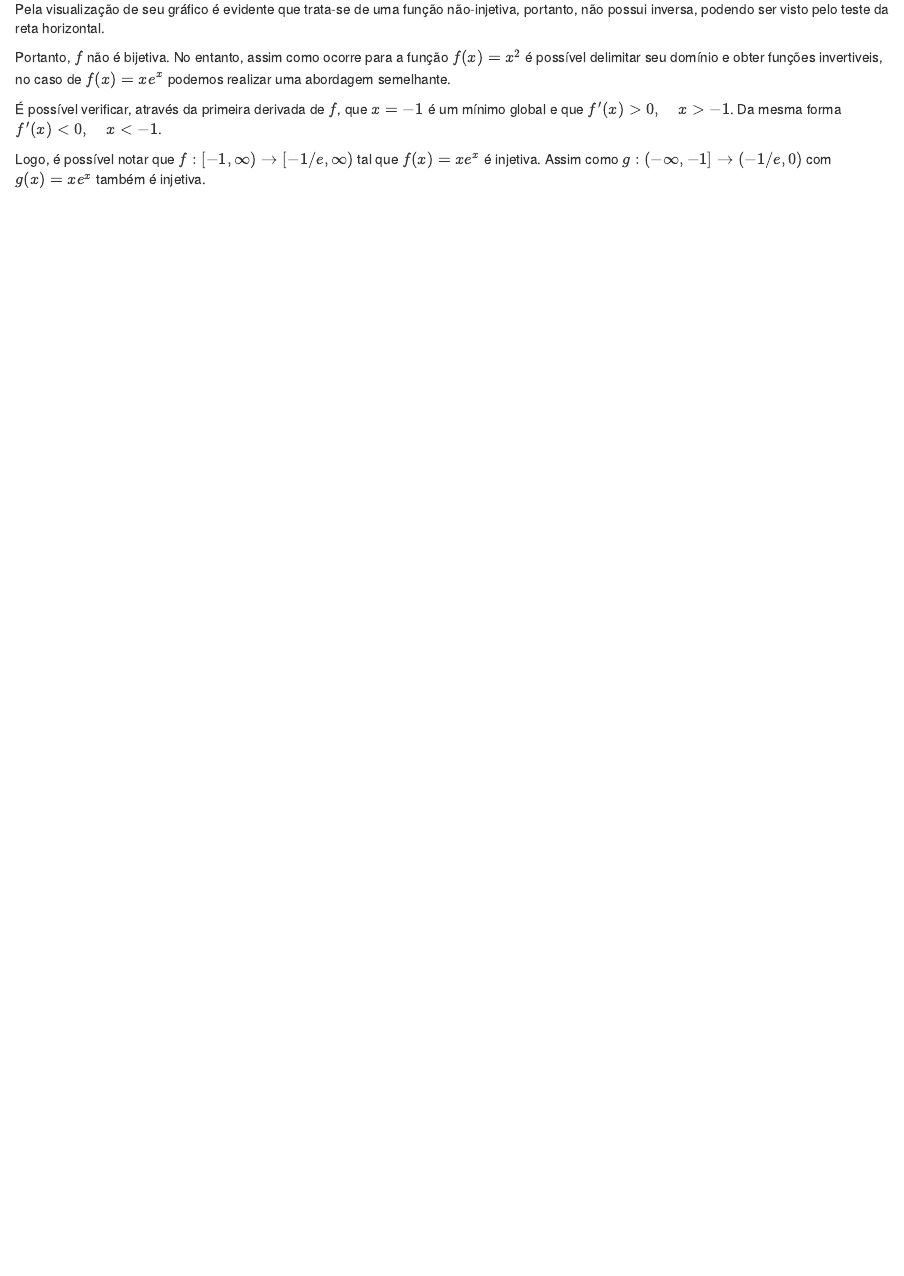
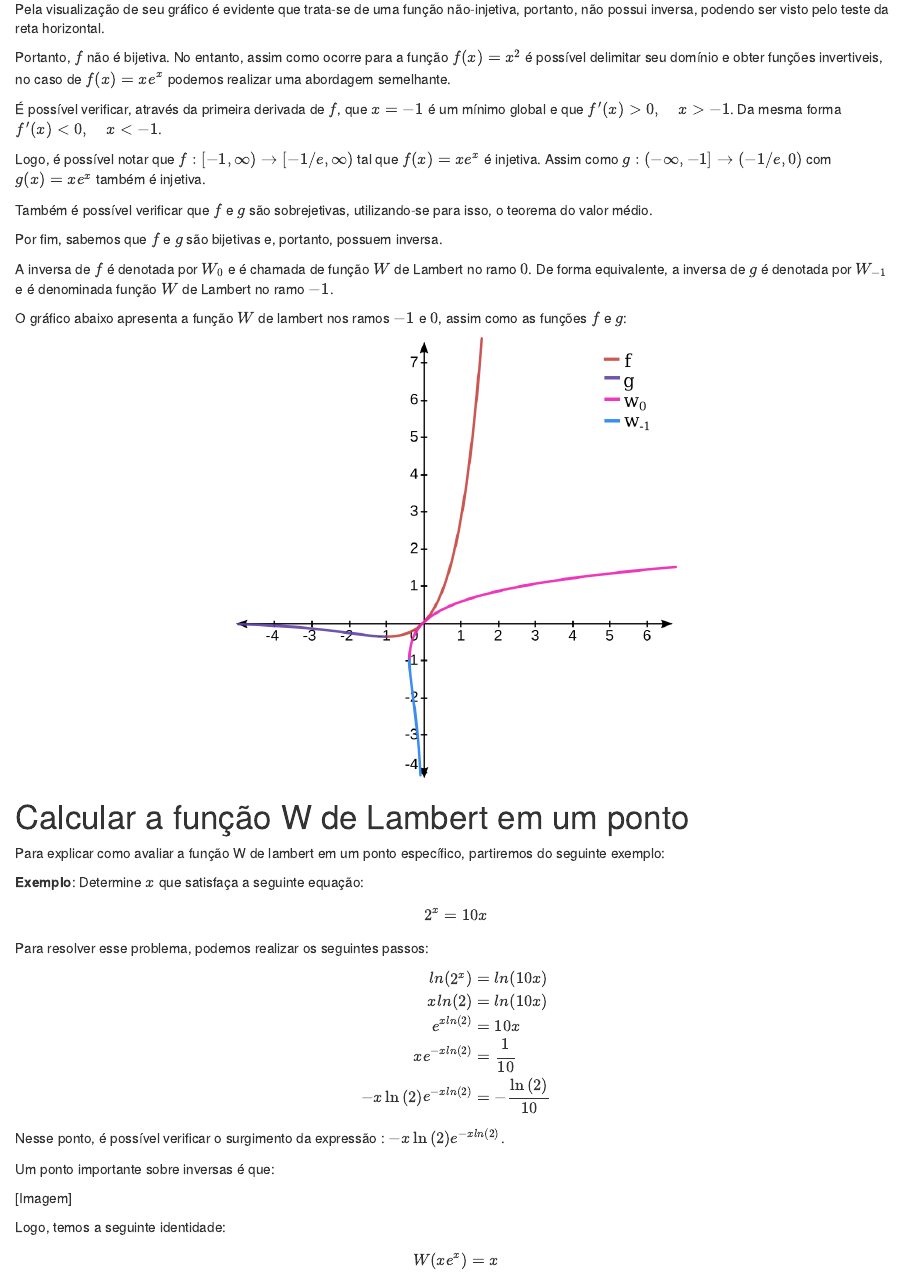
Before and after one commit to bastosismael/WLambertTeoriadoRisco, an R Markdown document (WLambertTeoriadoRIsco.Rmd): the page in a window 1100 px wide, from 4400 px down. The pictures show the output file WLambertTeoriadoRIsco.html that the author committed with the source, opened offline.

Commit message:
W branches

````diff
--- a/WLambertTeoriadoRIsco.Rmd
+++ b/WLambertTeoriadoRIsco.Rmd
@@ -197,3 +198,44 @@ Portanto, $f$ não é bijetiva. No entanto, assim como ocorre para a função $f
 É possível verificar, através da primeira derivada de $f$, que $x=-1$ é um mínimo global e que $f'(x)>0,\quad x>-1$. Da mesma forma $f'(x)<0,\quad x<-1$.
 
 Logo, é possível notar que $f: [-1, \infty) \rightarrow [-1/e, \infty)$ tal que $f(x) = xe^x$ é injetiva. Assim como $g: (-\infty, -1] \rightarrow (-1/e, 0)$ com $g(x)= xe^x$ também é injetiva.
+
+Também é possível verificar que $f$ e $g$ são sobrejetivas, utilizando-se para isso, o teorema do valor médio.
+
+Por fim, sabemos que $f$ e $g$ são bijetivas e, portanto, possuem inversa.
+
+A inversa de $f$ é denotada por $W_{0}$ e é chamada de função $W$ de Lambert no ramo $0$. De forma equivalente, a inversa de $g$ é denotada por $W_{-1}$ e é denominada função $W$ de Lambert no ramo $-1$.
+
+O gráfico abaixo apresenta a função $W$ de lambert nos ramos $-1$ e $0$, assim como as funções $f$ e $g$:
+
+```{r echo=FALSE, out.width = '50%', fig.align="center"}
+knitr::include_graphics(c("images/inversas.png"))
+```
+
+# Calcular a função W de Lambert em um ponto
+
+Para explicar como avaliar a função W de lambert em um ponto específico, partiremos do seguinte exemplo:
+
+**Exemplo**: Determine $x$ que satisfaça a seguinte equação:
+\begin{equation}
+2^x = 10x
+\end{equation}
+
+Para resolver esse problema, podemos realizar os seguintes passos:
+\begin{align*}
+ln(2^x) &= ln(10x )\\
+xln(2) &= ln(10x)\\
+e^{xln(2)} &= 10x\\
+xe^{-xln(2)} &= \dfrac{1}{10}\\
+-x\ln{(2)}e^{-xln(2)} &= -\dfrac{\ln{(2)}}{10}
+\end{align*}
+
+Nesse ponto, é possível verificar o surgimento da expressão : $-x\ln{(2)}e^{-xln(2)}$.
+
+Um ponto importante sobre inversas é que:
+
+[Imagem]
+
+Logo, temos a seguinte identidade:
+\begin{equation}
+W(xe^x) = x
+\end{equation}
````
Also changed, not shown: WLambertTeoriadoRIsco.html, images/inversas.png (added), WLambertTeoriadoRIsco.Rmd (1 more changed lines).
